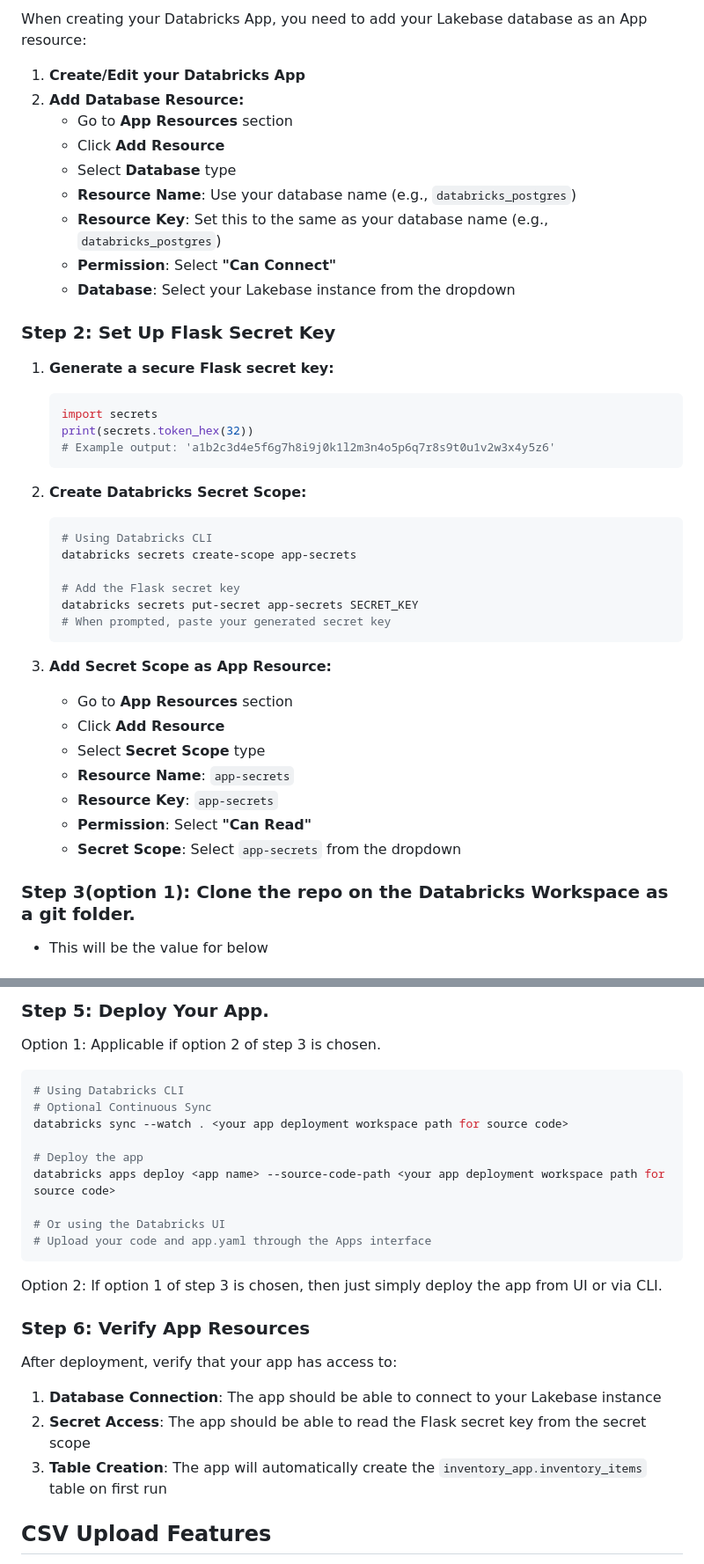
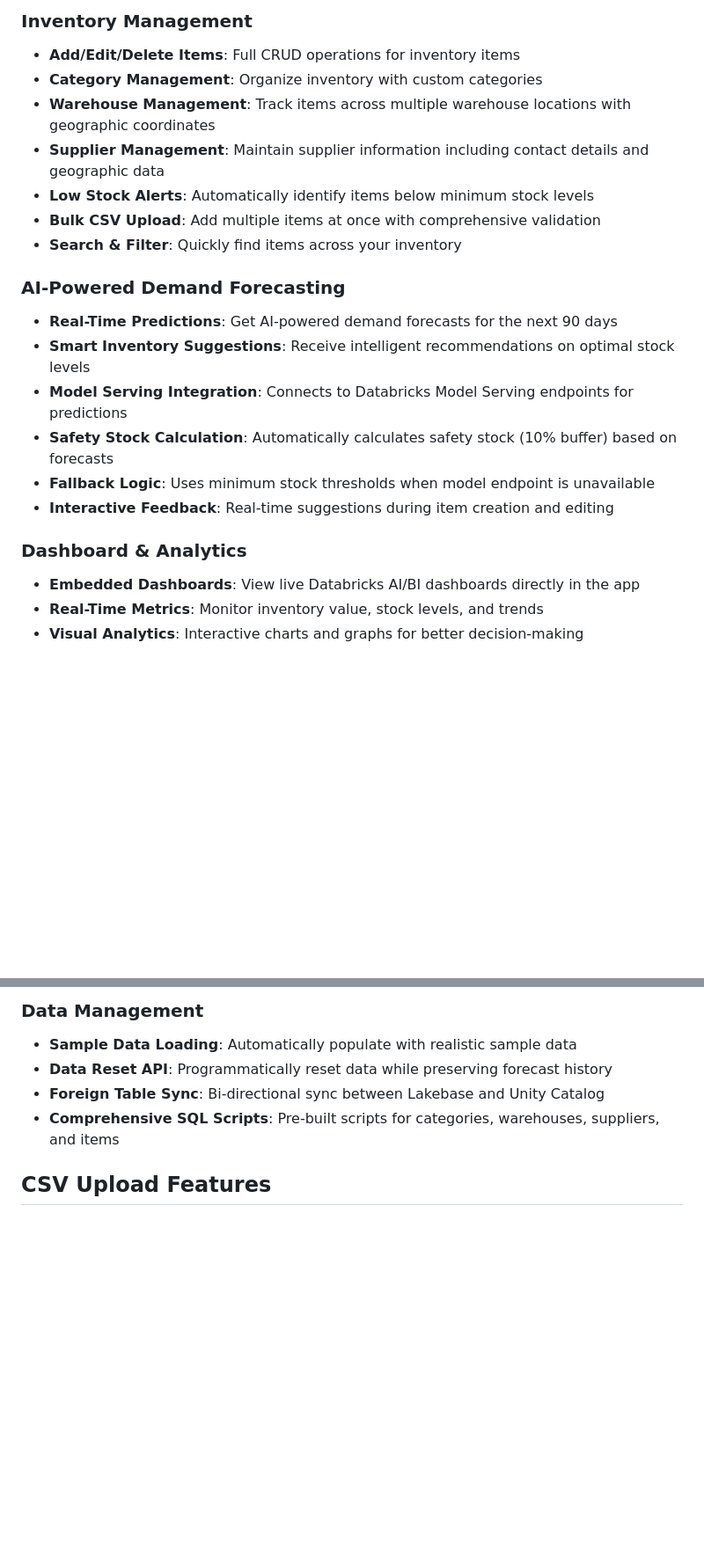
Before and after one commit to reynoldspravindev/databricks-lakebase-inventory, a Markdown page: README.md, 2 parts joined by grey strips. Shown: that part at 88% size. GitHub-like rendering; blank space fills up the shorter version.

````diff
--- a/README.md
+++ b/README.md
@@ -47,46 +76,23 @@ This allows for analytics to be performed at NRT for transactional data. And thi
 
-When creating your Databricks App, you need to add your Lakebase database as an App resource:
+### Inventory Management
+- **Add/Edit/Delete Items**: Full CRUD operations for inventory items
+- **Category Management**: Organize inventory with custom categories
+- **Warehouse Management**: Track items across multiple warehouse locations with geographic coordinates
+- **Supplier Management**: Maintain supplier information including contact details and geographic data
+- **Low Stock Alerts**: Automatically identify items below minimum stock levels
+- **Bulk CSV Upload**: Add multiple items at once with comprehensive validation
+- **Search & Filter**: Quickly find items across your inventory
 
-1. **Create/Edit your Databricks App**
-2. **Add Database Resource:**
-   - Go to **App Resources** section
-   - Click **Add Resource**
-   - Select **Database** type
-   - **Resource Name**: Use your database name (e.g., `databricks_postgres`)
-   - **Resource Key**: Set this to the same as your database name (e.g., `databricks_postgres`)
-   - **Permission**: Select **"Can Connect"**
-   - **Database**: Select your Lakebase instance from the dropdown
+### AI-Powered Demand Forecasting
+- **Real-Time Predictions**: Get AI-powered demand forecasts for the next 90 days
+- **Smart Inventory Suggestions**: Receive intelligent recommendations on optimal stock levels
+- **Model Serving Integration**: Connects to Databricks Model Serving endpoints for predictions
+- **Safety Stock Calculation**: Automatically calculates safety stock (10% buffer) based on forecasts
+- **Fallback Logic**: Uses minimum stock thresholds when model endpoint is unavailable
+- **Interactive Feedback**: Real-time suggestions during item creation and editing
 
-### Step 2: Set Up Flask Secret Key
+### Dashboard & Analytics
+- **Embedded Dashboards**: View live Databricks AI/BI dashboards directly in the app
+- **Real-Time Metrics**: Monitor inventory value, stock levels, and trends
+- **Visual Analytics**: Interactive charts and graphs for better decision-making
 
-1. **Generate a secure Flask secret key:**
-   ```python
-   import secrets
-   print(secrets.token_hex(32))
-   # Example output: 'a1b2c3d4e5f6g7h8i9j0k1l2m3n4o5p6q7r8s9t0u1v2w3x4y5z6'
-   ```
-
-2. **Create Databricks Secret Scope:**
-   ```bash
-   # Using Databricks CLI
-   databricks secrets create-scope app-secrets
-
-   # Add the Flask secret key
-   databricks secrets put-secret app-secrets SECRET_KEY
-   # When prompted, paste your generated secret key
-   ```
-
-3. **Add Secret Scope as App Resource:**
-   - Go to **App Resources** section
-   - Click **Add Resource**
-   - Select **Secret Scope** type
-   - **Resource Name**: `app-secrets`
-   - **Resource Key**: `app-secrets`
-   - **Permission**: Select **"Can Read"**
-   - **Secret Scope**: Select `app-secrets` from the dropdown
-
-
-### Step 3(option 1): Clone the repo on the Databricks Workspace as a git folder.
-   - This will be the value for <your app deployment workspace path for source code> below
-
-
@@ -155,27 +99,8 @@ env:
-### Step 5: Deploy Your App.
-
-Option 1: Applicable if option 2 of step 3 is chosen.
-```bash
-# Using Databricks CLI
-# Optional Continuous Sync
-databricks sync --watch . <your app deployment workspace path for source code>
-
-# Deploy the app
-databricks apps deploy <app name> --source-code-path <your app deployment workspace path for source code>
-
-# Or using the Databricks UI
-# Upload your code and app.yaml through the Apps interface
-```
-
-Option 2: If option 1 of step 3 is chosen, then just simply deploy the app from UI or via CLI.
-
-### Step 6: Verify App Resources
-
-After deployment, verify that your app has access to:
-
-1. **Database Connection**: The app should be able to connect to your Lakebase instance
-2. **Secret Access**: The app should be able to read the Flask secret key from the secret scope
-3. **Table Creation**: The app will automatically create the `inventory_app.inventory_items` table on first run
+### Data Management
+- **Sample Data Loading**: Automatically populate with realistic sample data
+- **Data Reset API**: Programmatically reset data while preserving forecast history
+- **Foreign Table Sync**: Bi-directional sync between Lakebase and Unity Catalog
+- **Comprehensive SQL Scripts**: Pre-built scripts for categories, warehouses, suppliers, and items
 
 ## CSV Upload Features
 
````
Also changed, not shown: other parts of README.md (+208 -84 lines).
